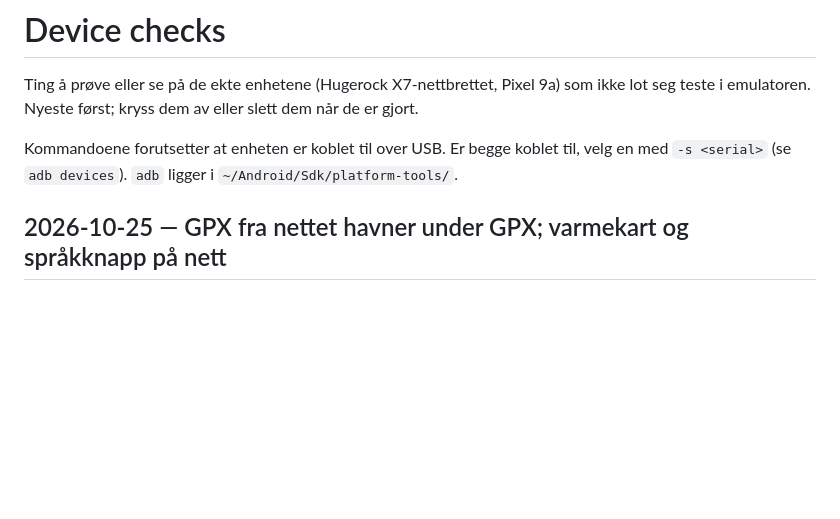
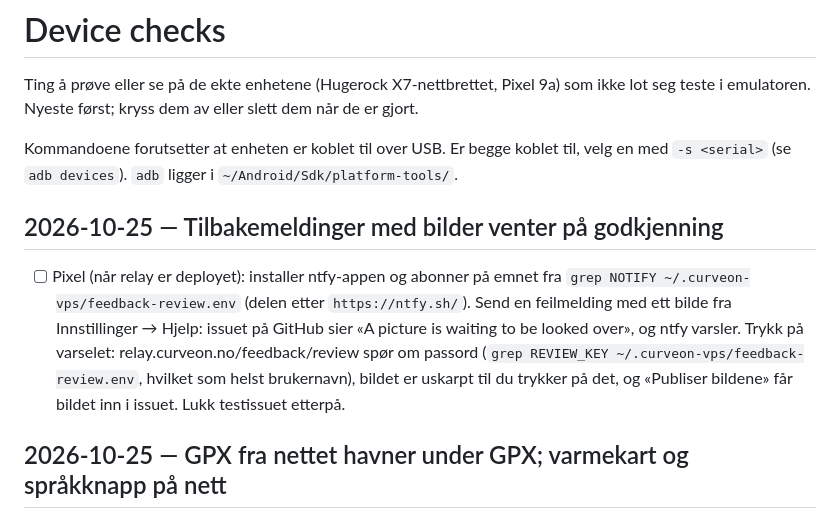
Before and after one commit to atlehavik/curveon, a Markdown page: device-checks.md, the part around the change. Rendered like a GitHub page; blank space fills up the shorter version.

Commit message:
Device checks: try a bug report with a picture once the relay is updated (it waits for approval, with a push from ntfy)
Co-Authored-By: Claude Opus 5.5 <noreply@anthropic.com>
Claude-Session: https://claude.ai/code/session_01Fhf3PRndkjkvXRNA8Lojp5

```diff
--- a/device-checks.md
+++ b/device-checks.md
@@ -5,6 +5,10 @@ teste i emulatoren. Nyeste først; kryss dem av eller slett dem når de er gjort
 
 Kommandoene forutsetter at enheten er koblet til over USB. Er begge koblet til, velg en med
 `-s <serial>` (se `adb devices`). `adb` ligger i `~/Android/Sdk/platform-tools/`.
+
+## 2026-10-25 — Tilbakemeldinger med bilder venter på godkjenning
+
+- [ ] Pixel (når relay er deployet): installer ntfy-appen og abonner på emnet fra `grep NOTIFY ~/.curveon-vps/feedback-review.env` (delen etter `https://ntfy.sh/`). Send en feilmelding med ett bilde fra Innstillinger → Hjelp: issuet på GitHub sier «A picture is waiting to be looked over», og ntfy varsler. Trykk på varselet: relay.curveon.no/feedback/review spør om passord (`grep REVIEW_KEY ~/.curveon-vps/feedback-review.env`, hvilket som helst brukernavn), bildet er uskarpt til du trykker på det, og «Publiser bildene» får bildet inn i issuet. Lukk testissuet etterpå.
 
 ## 2026-10-25 — GPX fra nettet havner under GPX; varmekart og språkknapp på nett
 
```
